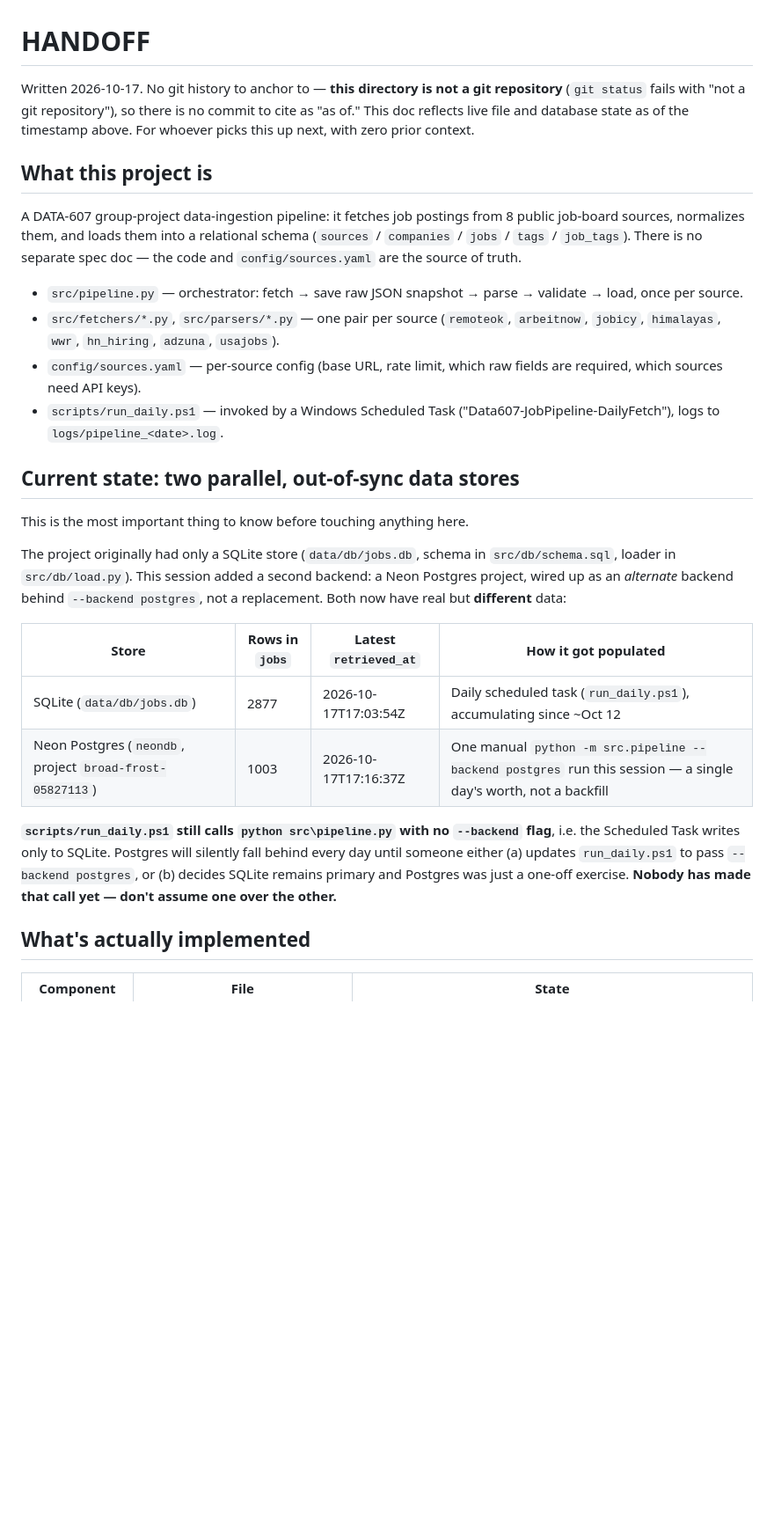
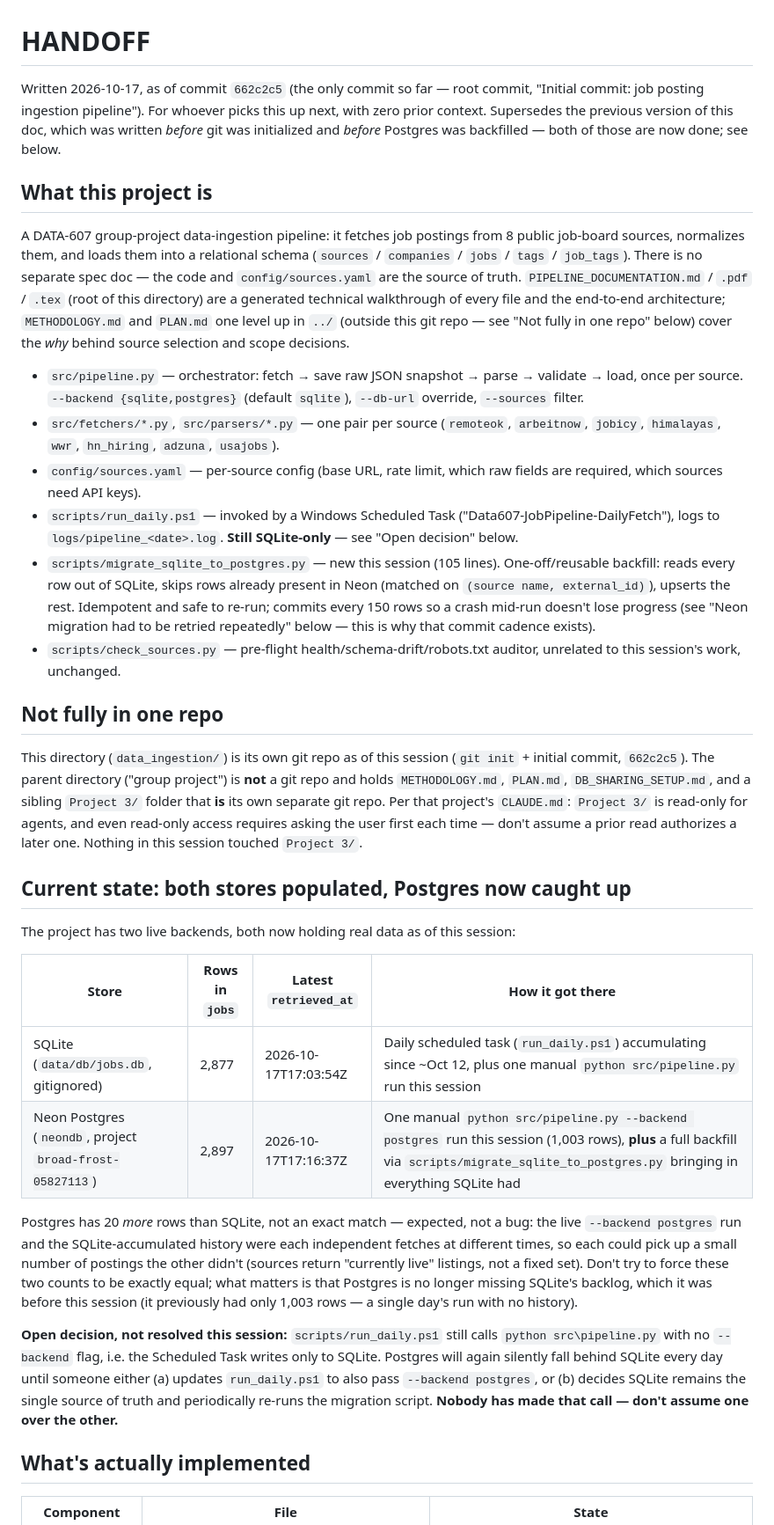
Before and after one commit to kailot-harris/DATA-607-Project-3, a Markdown page: HANDOFF.md, the part around one of its changes. Shown at 88% size. Drawn GitHub-style; blank space fills up the shorter version.

```diff
--- a/HANDOFF.md
+++ b/HANDOFF.md
@@ -1,10 +1,10 @@
 # HANDOFF
 
-Written 2026-10-17. No git history to anchor to — **this directory is not a
-git repository** (`git status` fails with "not a git repository"), so there
-is no commit to cite as "as of." This doc reflects live file and database
-state as of the timestamp above. For whoever picks this up next, with zero
-prior context.
+Written 2026-10-17, as of commit `662c2c5` (the only commit so far — root
+commit, "Initial commit: job posting ingestion pipeline"). For whoever picks
+this up next, with zero prior context. Supersedes the previous version of
+this doc, which was written *before* git was initialized and *before*
+Postgres was backfilled — both of those are now done; see below.
 
 ## What this project is
 
@@ -12,10 +12,15 @@ A DATA-607 group-project data-ingestion pipeline: it fetches job postings
 from 8 public job-board sources, normalizes them, and loads them into a
 relational schema (`sources` / `companies` / `jobs` / `tags` / `job_tags`).
 There is no separate spec doc — the code and `config/sources.yaml` are the
-source of truth.
+source of truth. `PIPELINE_DOCUMENTATION.md` / `.pdf` / `.tex` (root of this
+directory) are a generated technical walkthrough of every file and the
+end-to-end architecture; `METHODOLOGY.md` and `PLAN.md` one level up in
+`../` (outside this git repo — see "Not fully in one repo" below) cover the
+*why* behind source selection and scope decisions.
 
 - `src/pipeline.py` — orchestrator: fetch → save raw JSON snapshot → parse →
-  validate → load, once per source.
+  validate → load, once per source. `--backend {sqlite,postgres}` (default
+  `sqlite`), `--db-url` override, `--sources` filter.
 - `src/fetchers/*.py`, `src/parsers/*.py` — one pair per source
   (`remoteok`, `arbeitnow`, `jobicy`, `himalayas`, `wwr`, `hn_hiring`,
   `adzuna`, `usajobs`).
@@ -23,28 +28,53 @@ source of truth.
   fields are required, which sources need API keys).
 - `scripts/run_daily.ps1` — invoked by a Windows Scheduled Task
   ("Data607-JobPipeline-DailyFetch"), logs to `logs/pipeline_<date>.log`.
+  **Still SQLite-only** — see "Open decision" below.
+- `scripts/migrate_sqlite_to_postgres.py` — new this session (105 lines).
+  One-off/reusable backfill: reads every row out of SQLite, skips rows
+  already present in Neon (matched on `(source name, external_id)`), upserts
+  the rest. Idempotent and safe to re-run; commits every 150 rows so a crash
+  mid-run doesn't lose progress (see "Neon migration had to be retried
+  repeatedly" below — this is why that commit cadence exists).
+- `scripts/check_sources.py` — pre-flight health/schema-drift/robots.txt
+  auditor, unrelated to this session's work, unchanged.
 
-## Current state: two parallel, out-of-sync data stores
+## Not fully in one repo
 
-This is the most important thing to know before touching anything here.
+This directory (`data_ingestion/`) is its own git repo as of this session
+(`git init` + initial commit, `662c2c5`). The parent directory
+("group project") is **not** a git repo and holds `METHODOLOGY.md`,
+`PLAN.md`, `DB_SHARING_SETUP.md`, and a sibling `Project 3/` folder that
+**is** its own separate git repo. Per that project's `CLAUDE.md`: `Project 3/`
+is read-only for agents, and even read-only access requires asking the user
+first each time — don't assume a prior read authorizes a later one. Nothing
+in this session touched `Project 3/`.
 
-The project originally had only a SQLite store (`data/db/jobs.db`,
-schema in `src/db/schema.sql`, loader in `src/db/load.py`). This session
-added a second backend: a Neon Postgres project, wired up as an *alternate*
-backend behind `--backend postgres`, not a replacement. Both now have real
-but **different** data:
+## Current state: both stores populated, Postgres now caught up
 
-| Store | Rows in `jobs` | Latest `retrieved_at` | How it got populated |
+The project has two live backends, both now holding real data as of this
+session:
+
+| Store | Rows in `jobs` | Latest `retrieved_at` | How it got there |
 |---|---|---|---|
-| SQLite (`data/db/jobs.db`) | 2877 | 2026-10-17T17:03:54Z | Daily scheduled task (`run_daily.ps1`), accumulating since ~Oct 12 |
-| Neon Postgres (`neondb`, project `broad-frost-05827113`) | 1003 | 2026-10-17T17:16:37Z | One manual `python -m src.pipeline --backend postgres` run this session — a single day's worth, not a backfill |
+| SQLite (`data/db/jobs.db`, gitignored) | 2,877 | 2026-10-17T17:03:54Z | Daily scheduled task (`run_daily.ps1`) accumulating since ~Oct 12, plus one manual `python src/pipeline.py` run this session |
+| Neon Postgres (`neondb`, project `broad-frost-05827113`) | 2,897 | 2026-10-17T17:16:37Z | One manual `python src/pipeline.py --backend postgres` run this session (1,003 rows), **plus** a full backfill via `scripts/migrate_sqlite_to_postgres.py` bringing in everything SQLite had |
 
-**`scripts/run_daily.ps1` still calls `python src\pipeline.py` with no
-`--backend` flag**, i.e. the Scheduled Task writes only to SQLite. Postgres
-will silently fall behind every day until someone either (a) updates
-`run_daily.ps1` to pass `--backend postgres`, or (b) decides SQLite remains
-primary and Postgres was just a one-off exercise. **Nobody has made that
-call yet — don't assume one over the other.**
+Postgres has 20 *more* rows than SQLite, not an exact match — expected, not
+a bug: the live `--backend postgres` run and the SQLite-accumulated history
+were each independent fetches at different times, so each could pick up a
+small number of postings the other didn't (sources return "currently live"
+listings, not a fixed set). Don't try to force these two counts to be
+exactly equal; what matters is that Postgres is no longer missing SQLite's
+backlog, which it was before this session (it previously had only 1,003
+rows — a single day's run with no history).
+
+**Open decision, not resolved this session:** `scripts/run_daily.ps1` still
+calls `python src\pipeline.py` with no `--backend` flag, i.e. the Scheduled
+Task writes only to SQLite. Postgres will again silently fall behind SQLite
+every day until someone either (a) updates `run_daily.ps1` to also pass
+`--backend postgres`, or (b) decides SQLite remains the single source of
+truth and periodically re-runs the migration script. **Nobody has made that
+call — don't assume one over the other.**
 
 ## What's actually implemented
 
```
Also changed, not shown: other parts of HANDOFF.md (+86 -56 lines).
